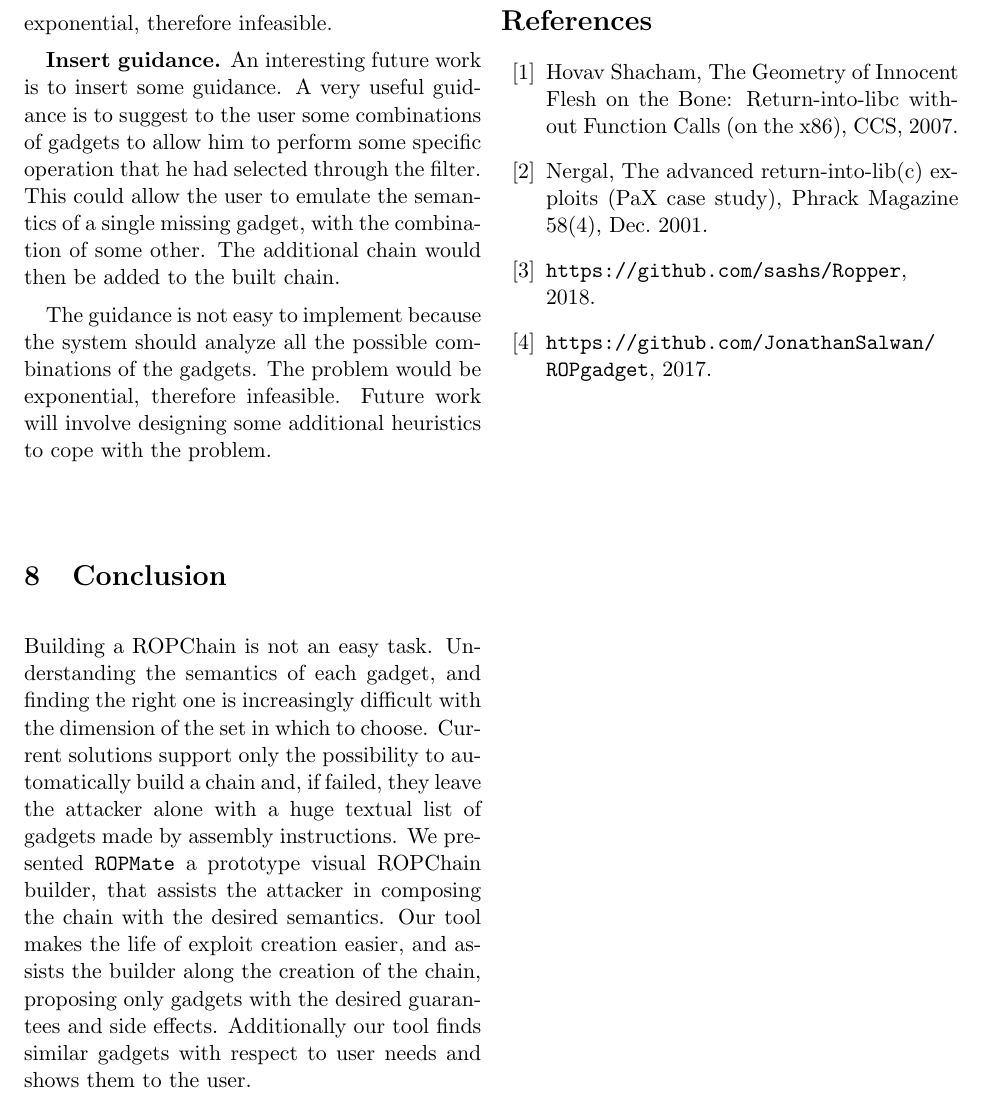
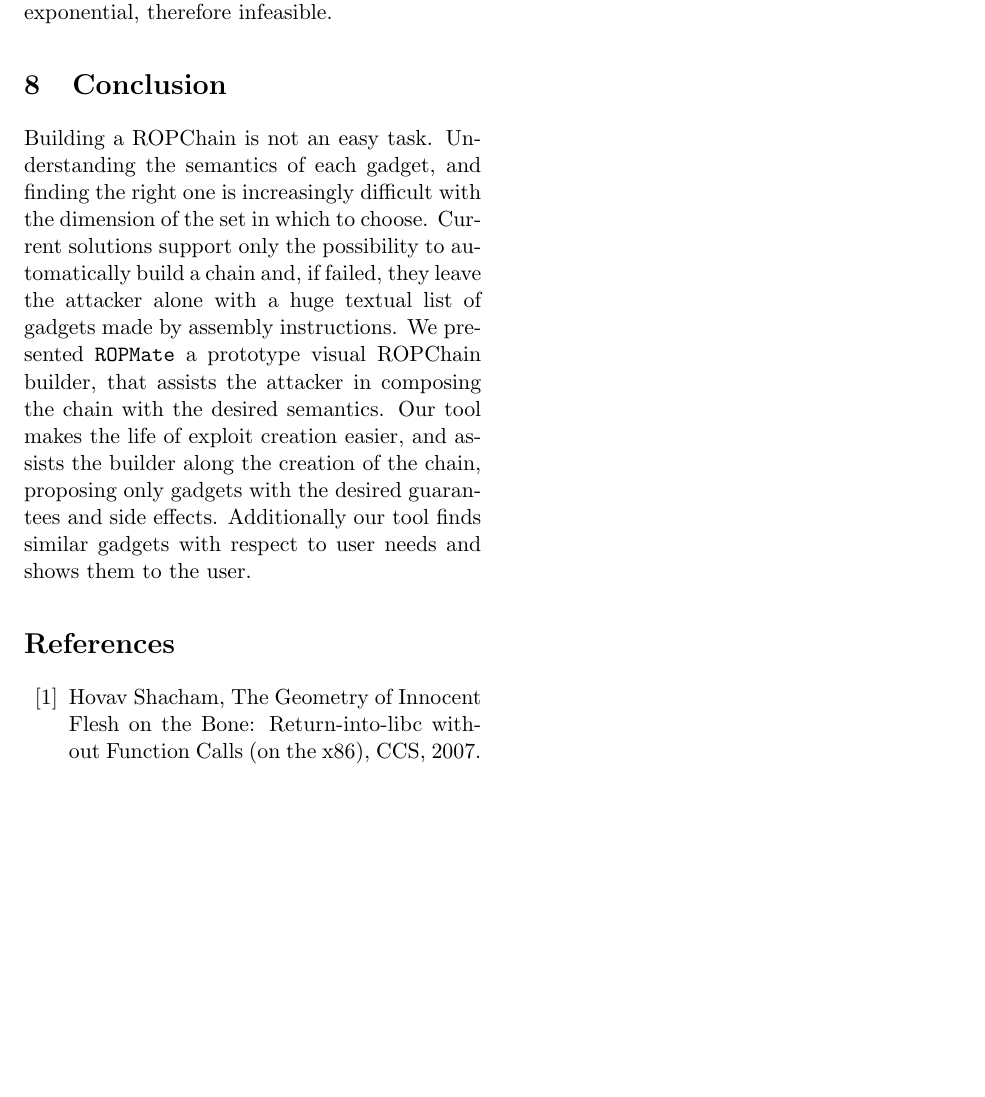
Before and after one commit to pietroborrello/RopMate, a LaTeX paper (RopVis_paper/main.tex): part of page 9 of 9, cut so that both start at the same text, the shorter picture padded with empty space. Compiled offline with pdfLaTeX.

Commit message:
updated paper

```diff
--- a/RopVis_paper/main.tex
+++ b/RopVis_paper/main.tex
@@ -248,11 +248,6 @@ A possible solution, to be integrated in a future work, could be to synchronize
 The additional chain can be added to the built ROPChain and once added can be modified adding or removing gadgets.
 
 The guidance is not easy to implement because the system should analyze all the possible combinations of the gadgets. The problem would be exponential, therefore infeasible.
-
-
-\textbf{Insert guidance.} An interesting future work is to insert some guidance. A very useful guidance is to suggest to the user some combinations of gadgets to allow him to perform some specific operation that he had selected through the filter. This could allow the user to emulate the semantics of a single missing gadget, with the combination of some other. The additional chain would then be added to the built chain.
-
-The guidance is not easy to implement because the system should analyze all the possible combinations of the gadgets. The problem would be exponential, therefore infeasible. Future work will involve designing some additional heuristics to cope with the problem.
 
 
 \section{Conclusion}
```
Also changed, not shown: RopVis_paper/main.pdf, RopVis_paper/main.tex (2 more changed lines), 3 other files.
